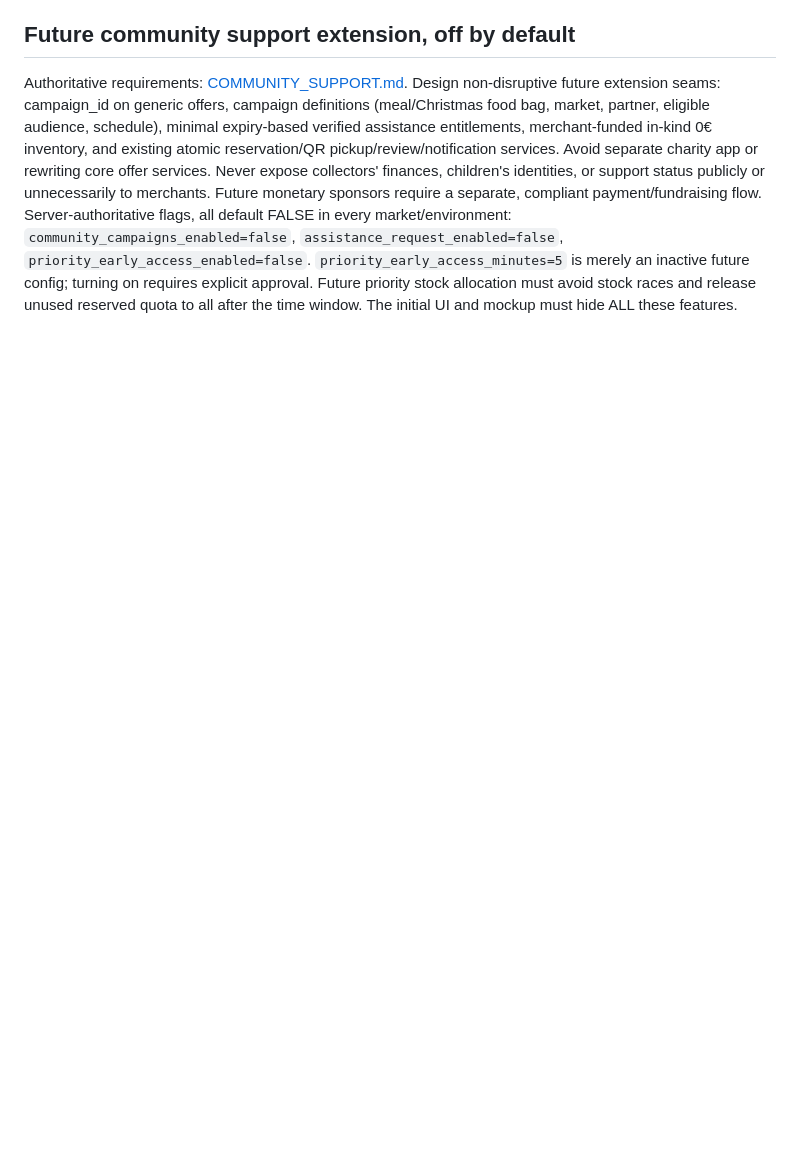
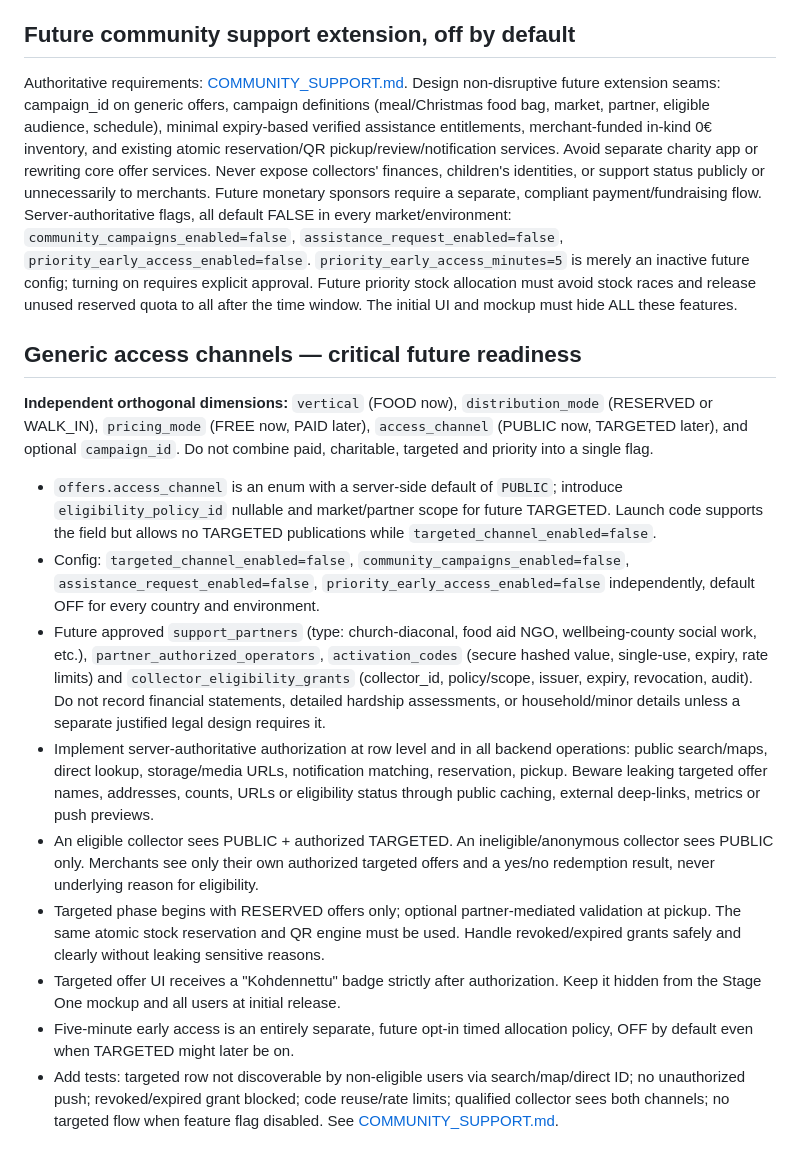
Before and after one commit to AriCad/freetogo, a Markdown page: docs/ARCHITECTURE.md, the part around the change. Drawn GitHub-style; blank space fills up the shorter version.

Commit message:
docs: support future partner-verified targeted channel with default OFF

```diff
--- a/docs/ARCHITECTURE.md
+++ b/docs/ARCHITECTURE.md
@@ -83,3 +83,17 @@ See [PAID_MARKETPLACE_READINESS.md](PAID_MARKETPLACE_READINESS.md). Separate the
 Authoritative requirements: [COMMUNITY_SUPPORT.md](COMMUNITY_SUPPORT.md).
 Design non-disruptive future extension seams: campaign_id on generic offers, campaign definitions (meal/Christmas food bag, market, partner, eligible audience, schedule), minimal expiry-based verified assistance entitlements, merchant-funded in-kind 0€ inventory, and existing atomic reservation/QR pickup/review/notification services. Avoid separate charity app or rewriting core offer services. Never expose collectors' finances, children's identities, or support status publicly or unnecessarily to merchants. Future monetary sponsors require a separate, compliant payment/fundraising flow.
 Server-authoritative flags, all default FALSE in every market/environment: `community_campaigns_enabled=false`, `assistance_request_enabled=false`, `priority_early_access_enabled=false`. `priority_early_access_minutes=5` is merely an inactive future config; turning on requires explicit approval. Future priority stock allocation must avoid stock races and release unused reserved quota to all after the time window. The initial UI and mockup must hide ALL these features.
+
+
+## Generic access channels — critical future readiness
+**Independent orthogonal dimensions:** `vertical` (FOOD now), `distribution_mode` (RESERVED or WALK_IN), `pricing_mode` (FREE now, PAID later), `access_channel` (PUBLIC now, TARGETED later), and optional `campaign_id`. Do not combine paid, charitable, targeted and priority into a single flag.
+- `offers.access_channel` is an enum with a server-side default of `PUBLIC`; introduce `eligibility_policy_id` nullable and market/partner scope for future TARGETED. Launch code supports the field but allows no TARGETED publications while `targeted_channel_enabled=false`.
+- Config: `targeted_channel_enabled=false`, `community_campaigns_enabled=false`, `assistance_request_enabled=false`, `priority_early_access_enabled=false` independently, default OFF for every country and environment.
+- Future approved `support_partners` (type: church-diaconal, food aid NGO, wellbeing-county social work, etc.), `partner_authorized_operators`, `activation_codes` (secure hashed value, single-use, expiry, rate limits) and `collector_eligibility_grants` (collector_id, policy/scope, issuer, expiry, revocation, audit). Do not record financial statements, detailed hardship assessments, or household/minor details unless a separate justified legal design requires it.
+- Implement server-authoritative authorization at row level and in all backend operations: public search/maps, direct lookup, storage/media URLs, notification matching, reservation, pickup. Beware leaking targeted offer names, addresses, counts, URLs or eligibility status through public caching, external deep-links, metrics or push previews.
+- An eligible collector sees PUBLIC + authorized TARGETED. An ineligible/anonymous collector sees PUBLIC only. Merchants see only their own authorized targeted offers and a yes/no redemption result, never underlying reason for eligibility.
+- Targeted phase begins with RESERVED offers only; optional partner-mediated validation at pickup. The same atomic stock reservation and QR engine must be used. Handle revoked/expired grants safely and clearly without leaking sensitive reasons.
+- Targeted offer UI receives a "Kohdennettu" badge strictly after authorization. Keep it hidden from the Stage One mockup and all users at initial release.
+- Five-minute early access is an entirely separate, future opt-in timed allocation policy, OFF by default even when TARGETED might later be on.
+- Add tests: targeted row not discoverable by non-eligible users via search/map/direct ID; no unauthorized push; revoked/expired grant blocked; code reuse/rate limits; qualified collector sees both channels; no targeted flow when feature flag disabled.
+See [COMMUNITY_SUPPORT.md](COMMUNITY_SUPPORT.md).
```
